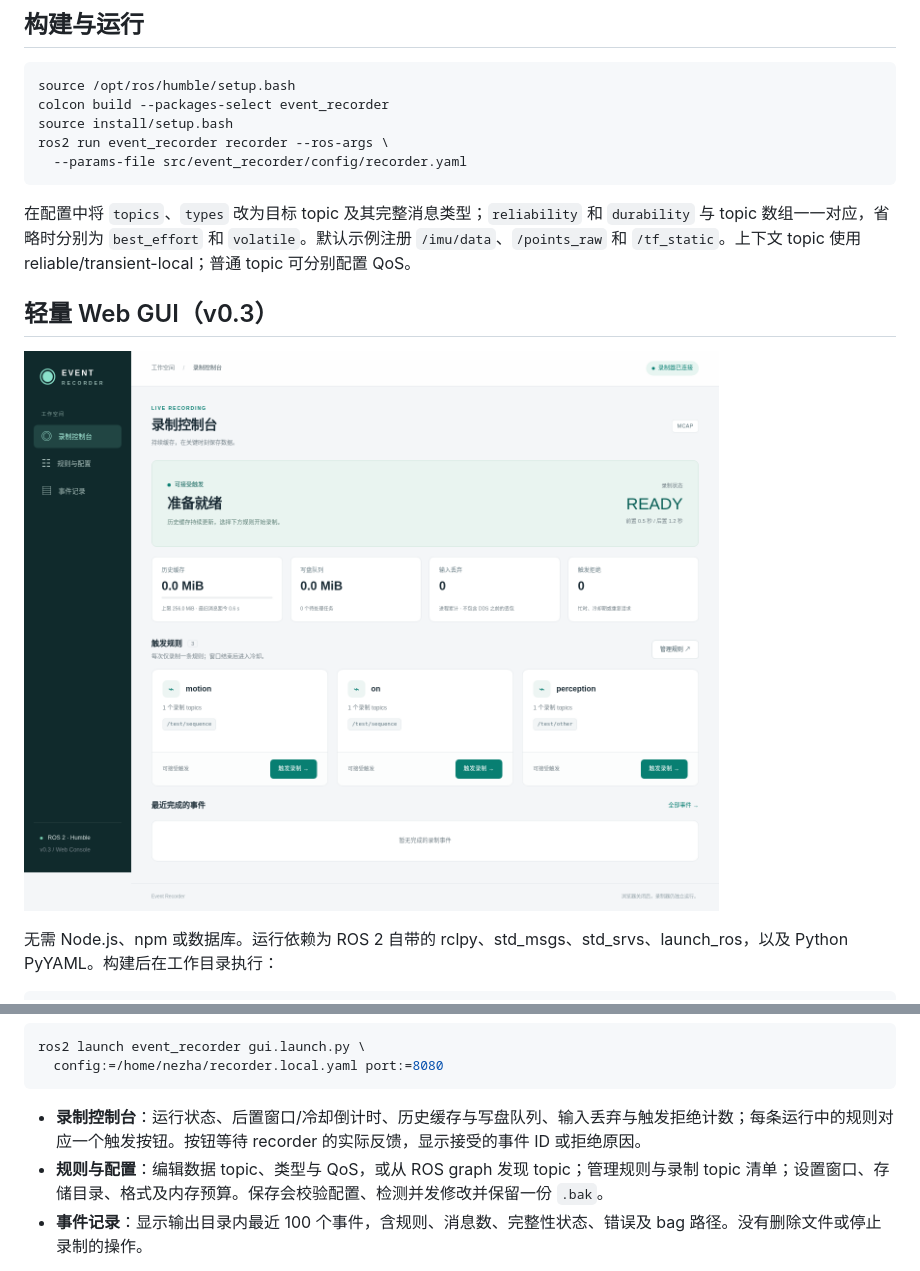
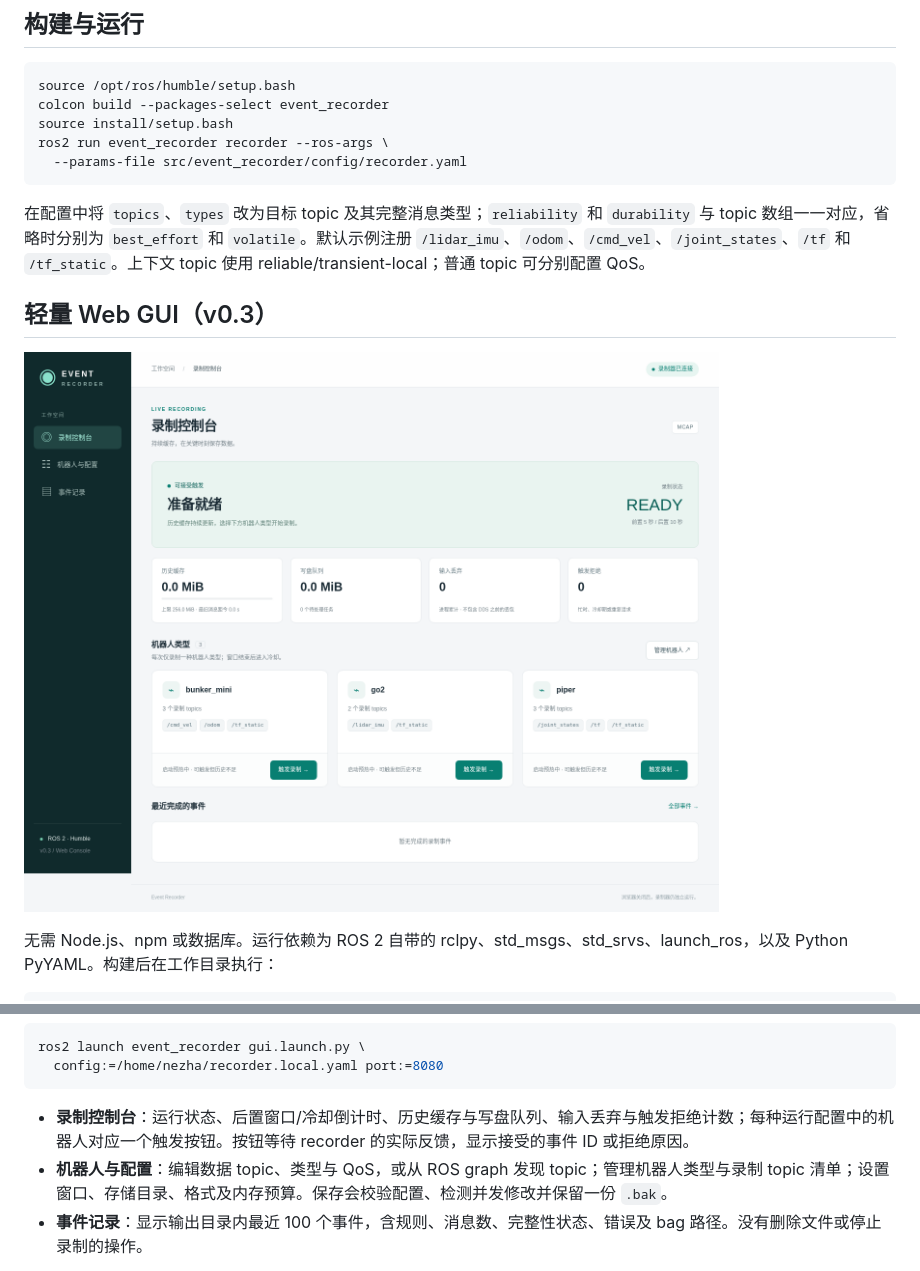
Before and after one commit to JINGERGER/event_recorder, a Markdown page: README.md, 2 parts joined by grey strips. Rendered like a GitHub page; pictures changed too: docs/gui-overview.png.

Commit message:
Organize recorder profiles by go2, bunker_mini and piper robot types

````diff
--- a/README.md
+++ b/README.md
@@ -14,7 +14,7 @@ ros2 run event_recorder recorder --ros-args \
   --params-file src/event_recorder/config/recorder.yaml
 ```
 
-在配置中将 `topics`、`types` 改为目标 topic 及其完整消息类型；`reliability` 和 `durability` 与 topic 数组一一对应，省略时分别为 `best_effort` 和 `volatile`。默认示例注册 `/imu/data`、`/points_raw` 和 `/tf_static`。上下文 topic 使用 reliable/transient-local；普通 topic 可分别配置 QoS。
+在配置中将 `topics`、`types` 改为目标 topic 及其完整消息类型；`reliability` 和 `durability` 与 topic 数组一一对应，省略时分别为 `best_effort` 和 `volatile`。默认示例注册 `/lidar_imu`、`/odom`、`/cmd_vel`、`/joint_states`、`/tf` 和 `/tf_static`。上下文 topic 使用 reliable/transient-local；普通 topic 可分别配置 QoS。
 
 ## 轻量 Web GUI（v0.3）
 
@@ -35,8 +35,8 @@ ros2 launch event_recorder gui.launch.py \
   config:=/home/nezha/recorder.local.yaml port:=8080
 ```
 
-- **录制控制台**：运行状态、后置窗口/冷却倒计时、历史缓存与写盘队列、输入丢弃与触发拒绝计数；每条运行中的规则对应一个触发按钮。按钮等待 recorder 的实际反馈，显示接受的事件 ID 或拒绝原因。
-- **规则与配置**：编辑数据 topic、类型与 QoS，或从 ROS graph 发现 topic；管理规则与录制 topic 清单；设置窗口、存储目录、格式及内存预算。保存会校验配置、检测并发修改并保留一份 `.bak`。
+- **录制控制台**：运行状态、后置窗口/冷却倒计时、历史缓存与写盘队列、输入丢弃与触发拒绝计数；每种运行配置中的机器人对应一个触发按钮。按钮等待 recorder 的实际反馈，显示接受的事件 ID 或拒绝原因。
+- **机器人与配置**：编辑数据 topic、类型与 QoS，或从 ROS graph 发现 topic；管理机器人类型与录制 topic 清单；设置窗口、存储目录、格式及内存预算。保存会校验配置、检测并发修改并保留一份 `.bak`。
 - **事件记录**：显示输出目录内最近 100 个事件，含规则、消息数、完整性状态、错误及 bag 路径。没有删除文件或停止录制的操作。
 
 保存配置**不热更新、不重启节点**。页面会提示“待重启”，录制按钮继续使用运行中的规则。完成当前录制后，在启动终端 Ctrl+C，再重新运行同一条 launch 命令使配置生效。不要在录制过程中重启，否则当前窗口会被标记截断。
````
Also changed, not shown: other parts of README.md (+21 -17 lines), VALIDATION.md (+4 -0 lines), 5 other files.
